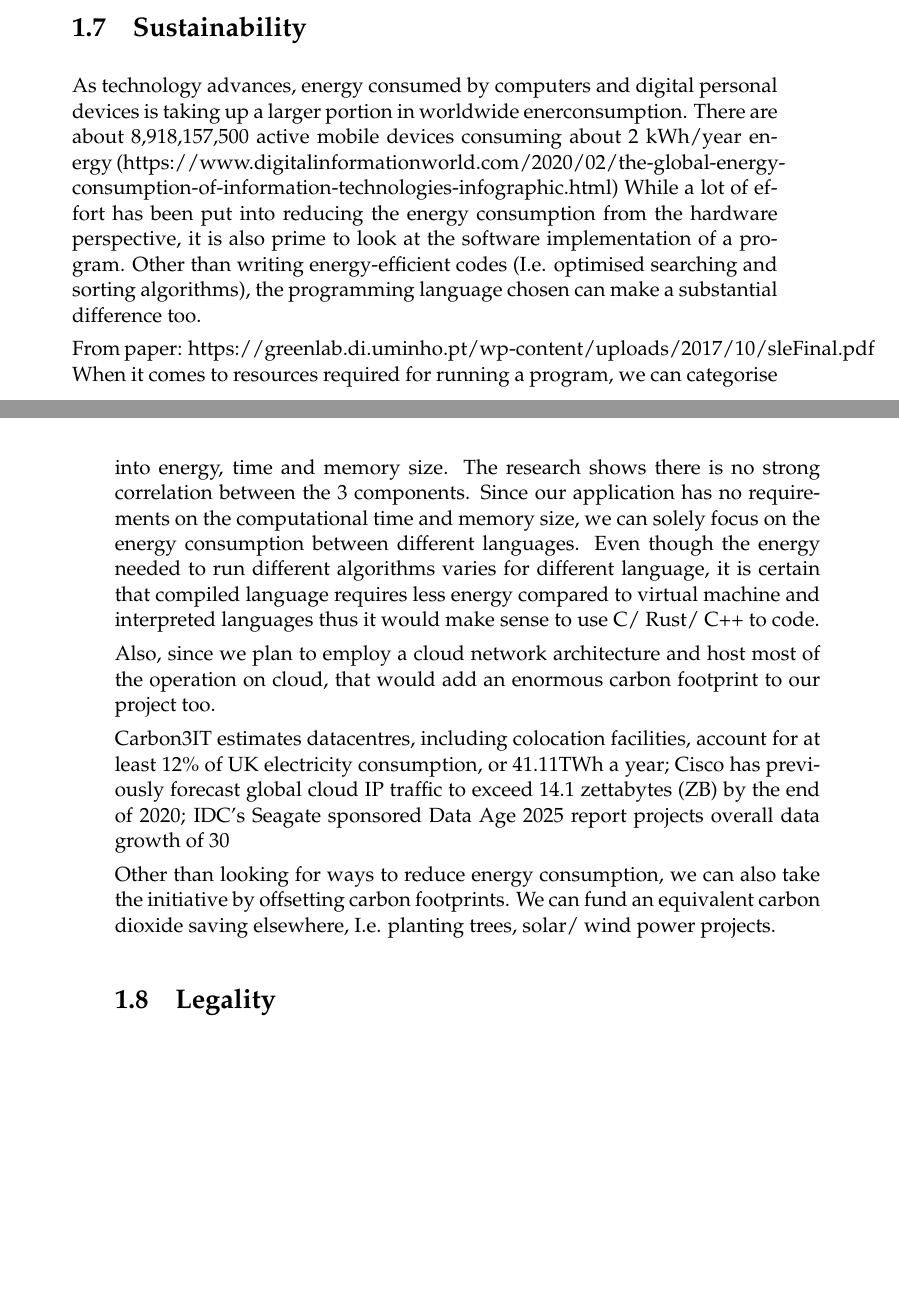
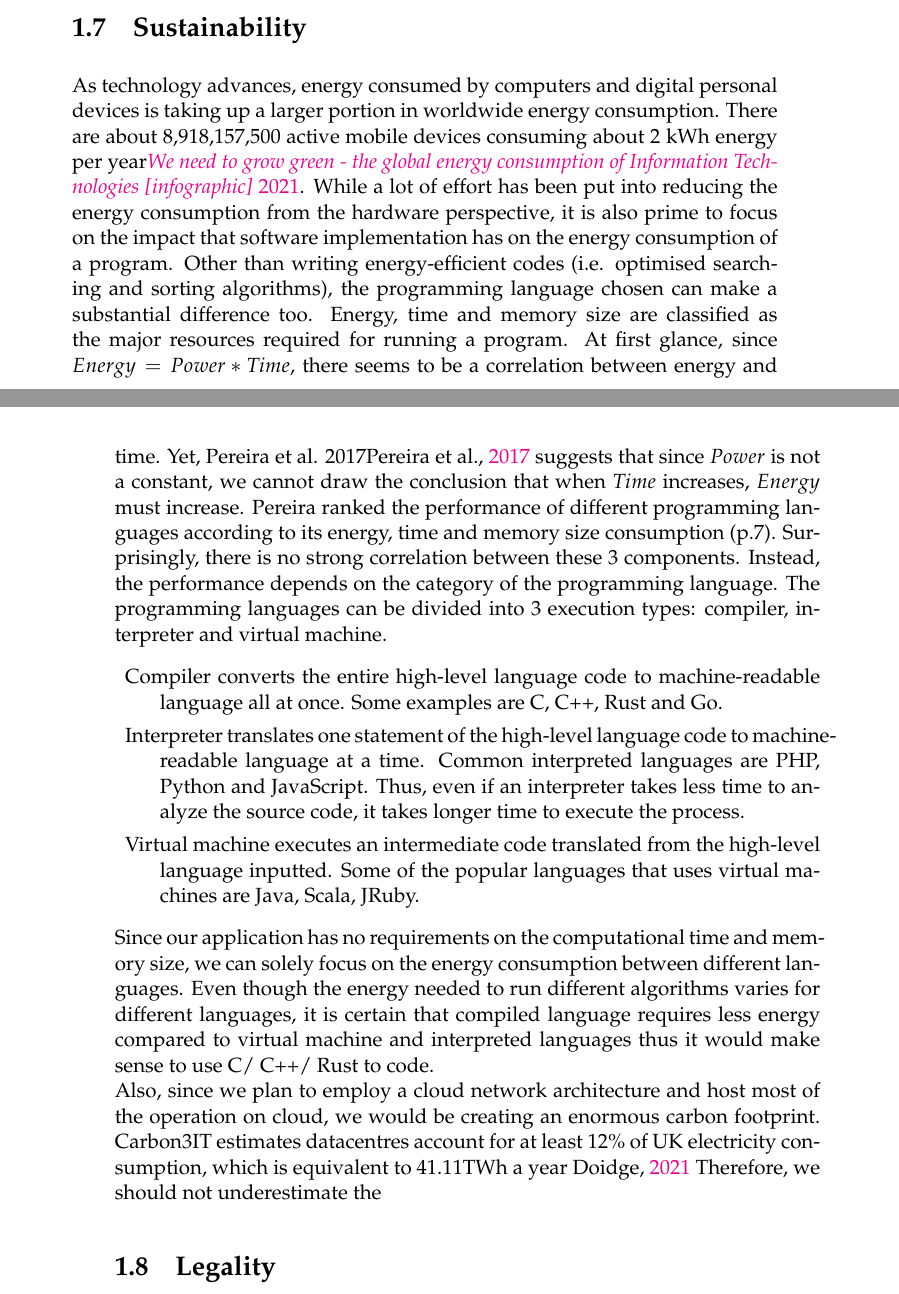
Before and after one commit to edsgunn/TiaB-3YP-report, a LaTeX thesis (main.tex, which reads Chapters/Chapter1.tex): two parts of pages 11 and 12 of 34, joined at a grey line, cut so that both start at the same text, the shorter picture padded with empty space. Compiled offline with pdfLaTeX.

Commit message:
updated sustainabillity

```diff
--- a/Chapters/Chapter1.tex
+++ b/Chapters/Chapter1.tex
@@ -174,18 +174,31 @@ have positive societal and environmental impacts.\\ There are a few areas of RRI
 %	SECTION 7
 %----------------------------------------------------------------------------------------
 \section{Sustainability}
-As technology advances, energy consumed by computers and digital personal devices is taking up a larger portion in worldwide enerconsumption. There are about 8,918,157,500 active mobile devices consuming about 2 kWh/year energy (https://www.digitalinformationworld.com/2020/02/the-global-energy-consumption-of-information-technologies-infographic.html)
-While a lot of effort has been put into reducing the energy consumption from the hardware perspective, it is also prime to look at the software implementation of a program. Other than writing energy-efficient codes (I.e. optimised searching and sorting algorithms), the programming language chosen can make a substantial difference too.
-
-From paper: https://greenlab.di.uminho.pt/wp-content/uploads/2017/10/sleFinal.pdf
-When it comes to resources required for running a program, we can categorise into energy, time and memory size. The research shows there is no strong correlation between the 3 components. Since our application has no requirements on the computational time and memory size, we can solely focus on the energy consumption between different languages. Even though the energy needed to run different algorithms varies for different language, it is certain that compiled language requires less energy compared to virtual machine and interpreted languages thus it would make sense to use C/ Rust/ C++ to code.
-
-Also, since we plan to employ a cloud network architecture and host most of the operation on cloud, that would add an enormous carbon footprint to our project too.
-
-Carbon3IT estimates datacentres, including colocation facilities, account for at least 12\% of UK electricity consumption, or 41.11TWh a year; Cisco has previously forecast global cloud IP traffic to exceed 14.1 zettabytes (ZB) by the end of 2020; IDC’s Seagate sponsored Data Age 2025 report projects overall data growth of 30% a year to hit 175 ZB – with data stored of 7.5ZB, up from 1.1ZB in 2019.
-
-Other than looking for ways to reduce energy consumption, we can also take the initiative by offsetting carbon footprints. We can fund an equivalent carbon dioxide saving elsewhere, I.e. planting trees, solar/ wind power projects.
-
+As technology advances, energy consumed by computers and digital personal devices is taking up a larger portion in worldwide energy consumption.
+There are about 8,918,157,500 active mobile devices consuming about 2 kWh energy per year\cite{energy}.
+While a lot of effort has been put into reducing the energy consumption from the hardware perspective,
+it is also prime to focus on the impact that software implementation has on the energy consumption of a program.
+Other than writing energy-efficient codes (i.e. optimised searching and sorting algorithms), the programming language
+chosen can make a substantial difference too. Energy, time and memory size are classified as the major resources required for running a program.
+At first glance, since \(Energy = Power * Time\), there seems to be a correlation between energy and time. Yet,
+Pereira et al. 2017\cite{energyplanguage} suggests that since \(Power\) is not a constant, we cannot draw the conclusion that
+when \(Time\) increases, \(Energy\) must increase.
+Pereira ranked the performance of different programming languages according to its energy, time and memory size consumption (p.7).
+Surprisingly, there is no strong correlation between these 3 components.
+Instead, the performance depends on the category of the programming language.
+The programming languages can be divided into 3 execution types: compiler, interpreter and virtual machine.
+\begin{description}
+    \item Compiler converts the entire high-level language code to machine-readable language all at once. Some examples are C, C++, Rust and Go.
+    \item Interpreter translates one statement of the high-level language code to machine-readable language at a time. Common interpreted languages are PHP, Python and JavaScript.
+    Thus, even if an interpreter takes less time to analyze the source code, it takes longer time to execute the process.
+    \item Virtual machine executes an intermediate code translated from the high-level language inputted. Some of the popular languages that uses virtual machines are Java, Scala, JRuby.
+\end{description}
+Since our application has no requirements on the computational time and memory size, we can solely focus on the energy consumption between
+different languages. Even though the energy needed to run different algorithms varies for different languages, it is certain that
+compiled language requires less energy compared to virtual machine and interpreted languages thus it would make sense to use C/ C++/ Rust to code.\\
+Also, since we plan to employ a cloud network architecture and host most of the operation on cloud, we would be creating an enormous carbon footprint.
+Carbon3IT estimates datacentres account for at least 12\% of UK electricity consumption, which is equivalent to 41.11TWh a year \cite{carbon}
+Therefore, we should not underestimate the
 
 %----------------------------------------------------------------------------------------
 %	SECTION 8
```
Also changed, not shown: example.bib (+9 -8 lines), main.pdf, 5 other files.
